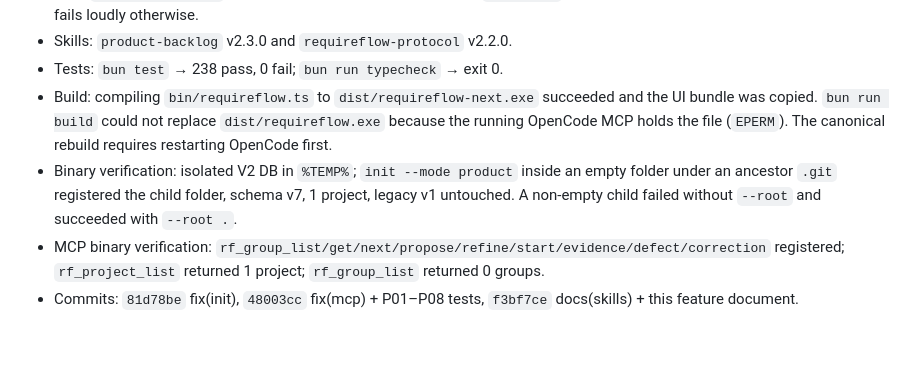
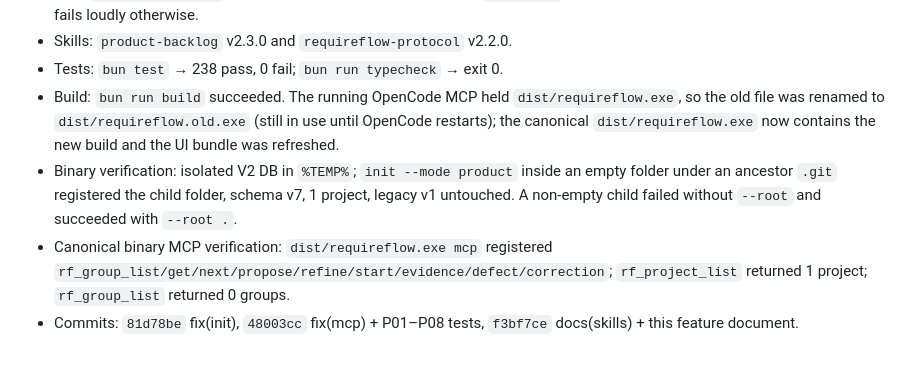
Before and after one commit to joaquinlosvein17bv/Requireflow, a Markdown page: odd/tasks/requireflow-2-consolidation.md, the part around the change. Rendered like a GitHub page.

Commit message:
docs(odd): record the successful canonical build

```diff
--- a/odd/tasks/requireflow-2-consolidation.md
+++ b/odd/tasks/requireflow-2-consolidation.md
@@ -608,7 +608,7 @@ L2 (2026-10-27) Implementation evidence:
 - MCP `resolveProjectId` no longer auto-creates a project when `projectId` is omitted; it resolves only an existing project and fails loudly otherwise.
 - Skills: `product-backlog` v2.3.0 and `requireflow-protocol` v2.2.0.
 - Tests: `bun test` → 238 pass, 0 fail; `bun run typecheck` → exit 0.
-- Build: compiling `bin/requireflow.ts` to `dist/requireflow-next.exe` succeeded and the UI bundle was copied. `bun run build` could not replace `dist/requireflow.exe` because the running OpenCode MCP holds the file (`EPERM`). The canonical rebuild requires restarting OpenCode first.
+- Build: `bun run build` succeeded. The running OpenCode MCP held `dist/requireflow.exe`, so the old file was renamed to `dist/requireflow.old.exe` (still in use until OpenCode restarts); the canonical `dist/requireflow.exe` now contains the new build and the UI bundle was refreshed.
 - Binary verification: isolated V2 DB in `%TEMP%`; `init --mode product` inside an empty folder under an ancestor `.git` registered the child folder, schema v7, 1 project, legacy v1 untouched. A non-empty child failed without `--root` and succeeded with `--root .`.
-- MCP binary verification: `rf_group_list/get/next/propose/refine/start/evidence/defect/correction` registered; `rf_project_list` returned 1 project; `rf_group_list` returned 0 groups.
+- Canonical binary MCP verification: `dist/requireflow.exe mcp` registered `rf_group_list/get/next/propose/refine/start/evidence/defect/correction`; `rf_project_list` returned 1 project; `rf_group_list` returned 0 groups.
 - Commits: `81d78be` fix(init), `48003cc` fix(mcp) + P01–P08 tests, `f3bf7ce` docs(skills) + this feature document.
```
